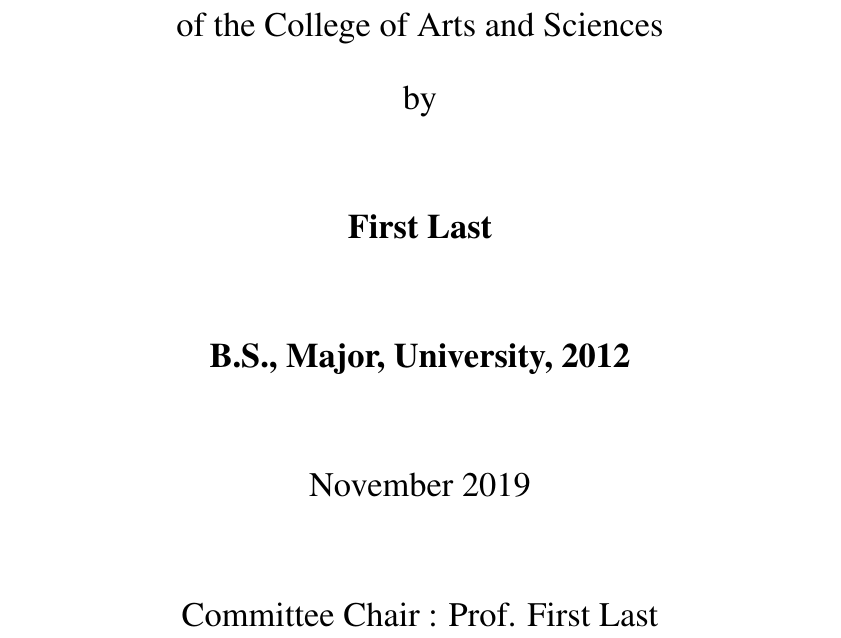
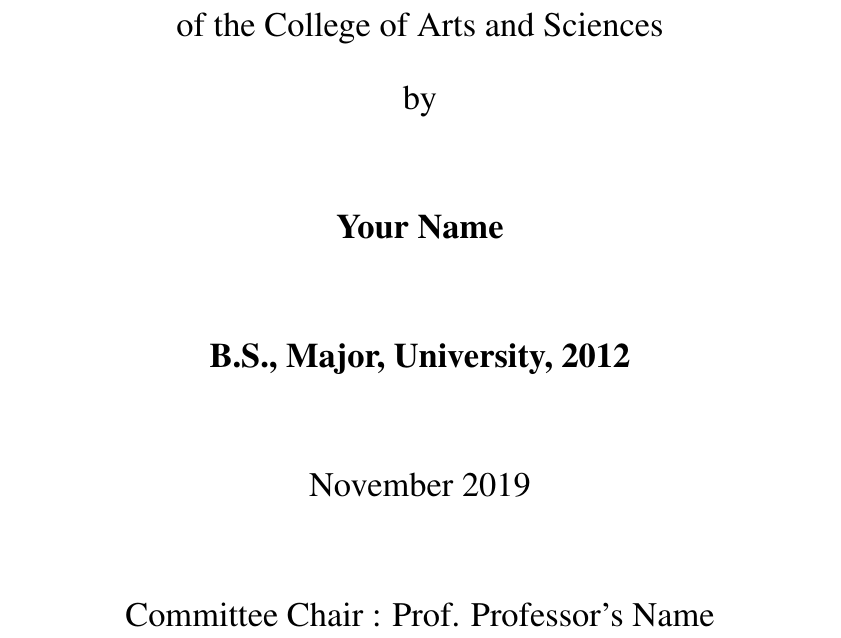
Before and after one commit to qi-wang-uc/thesis-template, a LaTeX thesis (thesis.tex, which reads misc/titlepage.tex): part of page 1 of 15, cut so that both start at the same text. Compiled offline with pdfLaTeX.

Commit message:
update placeholder

```diff
--- a/misc/titlepage.tex
+++ b/misc/titlepage.tex
@@ -14,12 +14,12 @@
         of the College of Arts and Sciences \\
         by \\
         \vspace{1.0cm}
-        \textbf{First Last} \\
+        \textbf{Your Name} \\
         \vspace{1.0cm}
         \textbf{B.S., Major, University, 2012} \\
         \vspace{1.0cm}
         November 2019 \\
         \vspace{1.0cm}
-        Committee Chair : Prof. First Last
+        Committee Chair : Prof. Professor's Name
     \end{center}
 \end{titlepage}
```
Also changed, not shown: thesis.pdf.
